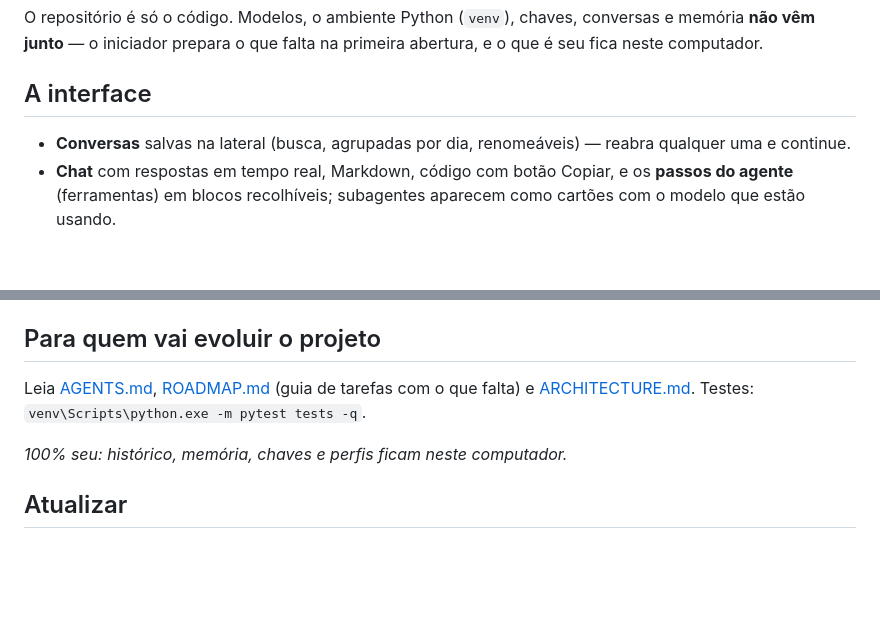
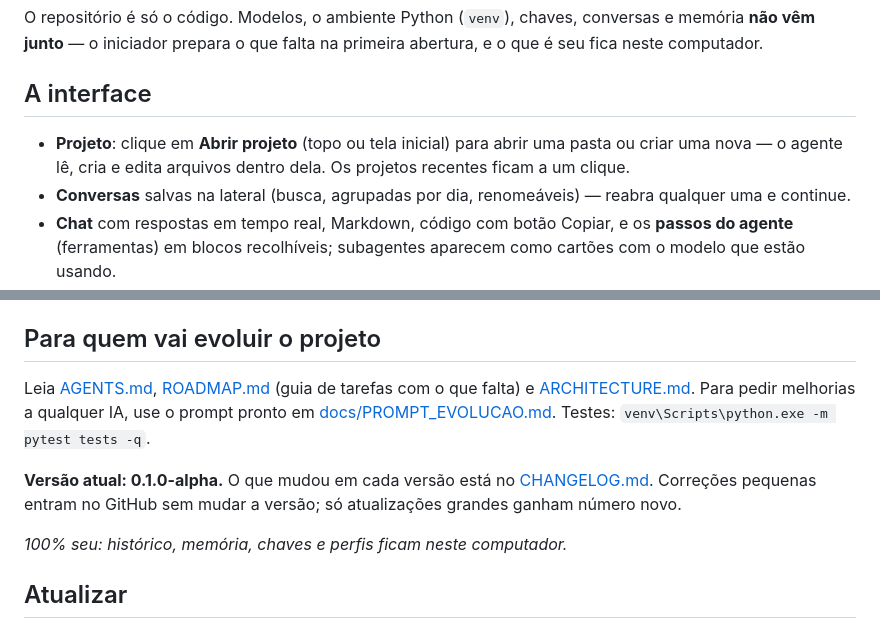
Before and after one commit to rafaelkennedyrkp20-bot/orbita, a Markdown page: README.md, 2 parts joined by grey strips. GitHub-like rendering; blank space fills up the shorter version.

```diff
--- a/README.md
+++ b/README.md
@@ -40,6 +40,8 @@ O repositório é só o código. Modelos, o ambiente Python (`venv`), chaves, co
 
 ## A interface
 
+- **Projeto**: clique em **Abrir projeto** (topo ou tela inicial) para abrir uma pasta ou criar uma nova — o agente
+  lê, cria e edita arquivos dentro dela. Os projetos recentes ficam a um clique.
 - **Conversas** salvas na lateral (busca, agrupadas por dia, renomeáveis) — reabra qualquer uma e continue.
 - **Chat** com respostas em tempo real, Markdown, código com botão Copiar, e os **passos do agente** (ferramentas)
   em blocos recolhíveis; subagentes aparecem como cartões com o modelo que estão usando.
@@ -122,7 +124,11 @@ Ajuste `Contexto do Ollama` em Configurações conforme a VRAM.
 ## Para quem vai evoluir o projeto
 
 Leia [AGENTS.md](AGENTS.md), [ROADMAP.md](ROADMAP.md) (guia de tarefas com o que falta) e
-[ARCHITECTURE.md](ARCHITECTURE.md). Testes: `venv\Scripts\python.exe -m pytest tests -q`.
+[ARCHITECTURE.md](ARCHITECTURE.md). Para pedir melhorias a qualquer IA, use o prompt pronto em
+[docs/PROMPT_EVOLUCAO.md](docs/PROMPT_EVOLUCAO.md). Testes: `venv\Scripts\python.exe -m pytest tests -q`.
+
+**Versão atual: 0.1.0-alpha.** O que mudou em cada versão está no [CHANGELOG.md](CHANGELOG.md). Correções
+pequenas entram no GitHub sem mudar a versão; só atualizações grandes ganham número novo.
 
 *100% seu: histórico, memória, chaves e perfis ficam neste computador.*
 
```
Also changed, not shown: CHANGELOG.md (added, +45 -0 lines), ROADMAP.md (+18 -3 lines).
